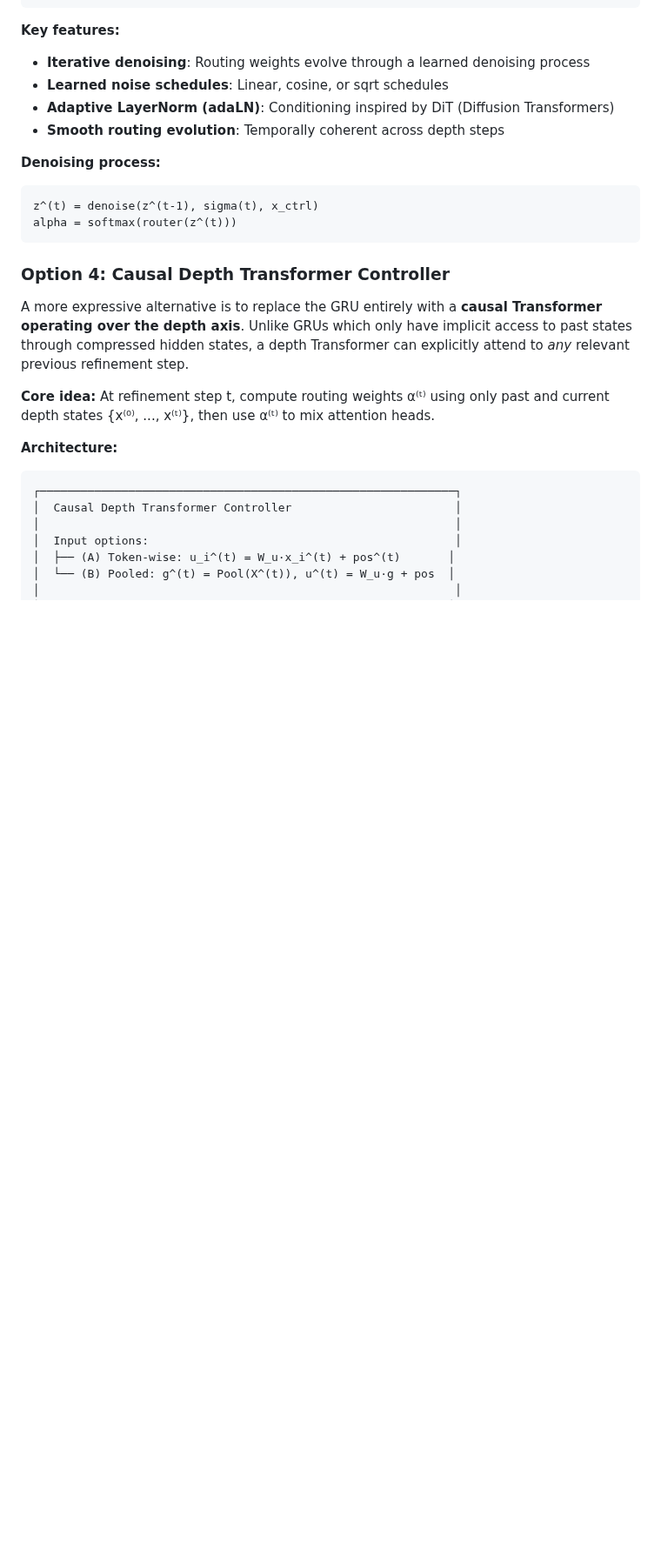
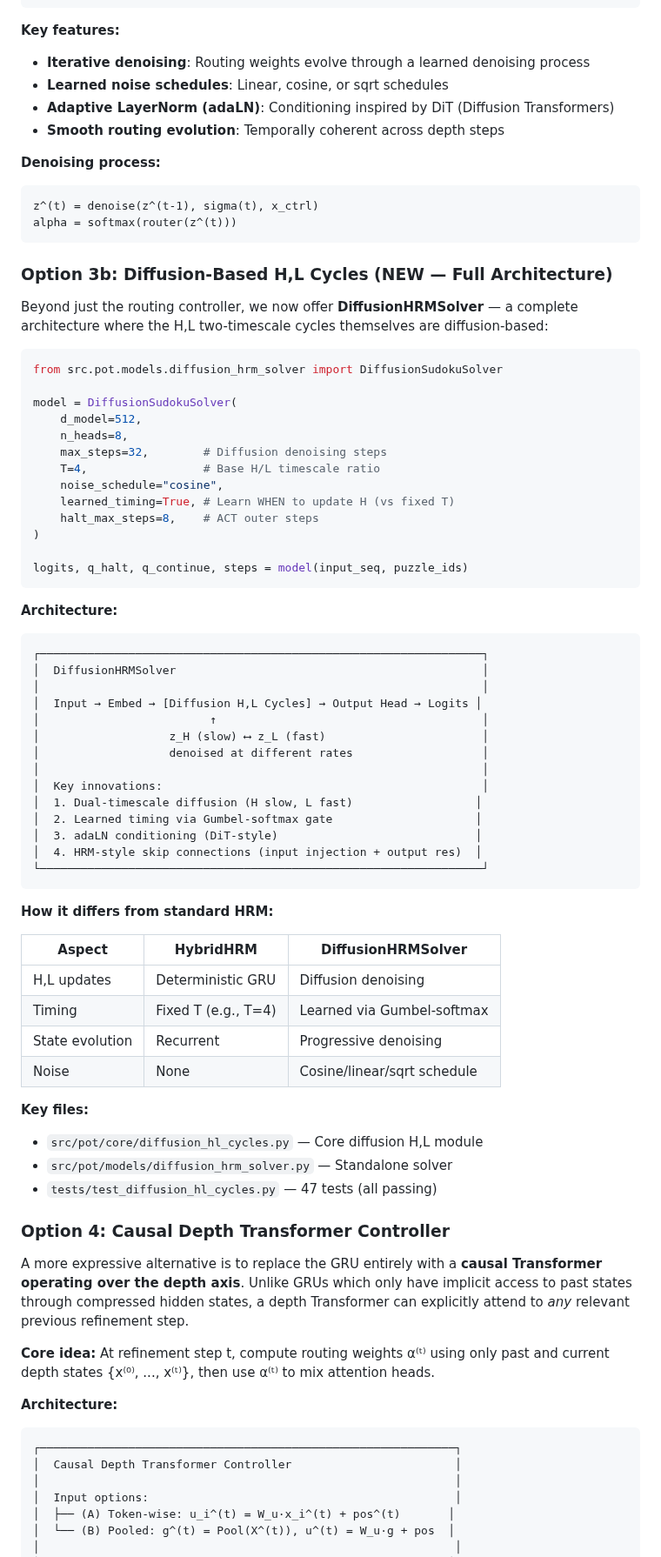
Before and after one commit to Eran-BA/PoT, a Markdown page: README.md, the part around one of its changes. Shown at 87% size. Rendered like a GitHub page; blank space fills up the shorter version.

Commit message:
docs: Add Diffusion H,L Cycles documentation to README
- Added news item for the new architecture
- Added Option 3b section explaining DiffusionHRMSolver
- Comparison table vs standard HybridHRM
- Usage example and file references

````diff
--- a/README.md
+++ b/README.md
@@ -721,6 +727,58 @@ diffusion = create_controller("diffusion", d_model=256, n_heads=8, noise_schedul
 z^(t) = denoise(z^(t-1), sigma(t), x_ctrl)
 alpha = softmax(router(z^(t)))
 ```
+
+### Option 3b: Diffusion-Based H,L Cycles (NEW — Full Architecture)
+
+Beyond just the routing controller, we now offer **DiffusionHRMSolver** — a complete architecture where the H,L two-timescale cycles themselves are diffusion-based:
+
+```python
+from src.pot.models.diffusion_hrm_solver import DiffusionSudokuSolver
+
+model = DiffusionSudokuSolver(
+    d_model=512,
+    n_heads=8,
+    max_steps=32,        # Diffusion denoising steps
+    T=4,                 # Base H/L timescale ratio
+    noise_schedule="cosine",
+    learned_timing=True, # Learn WHEN to update H (vs fixed T)
+    halt_max_steps=8,    # ACT outer steps
+)
+
+logits, q_halt, q_continue, steps = model(input_seq, puzzle_ids)
+```
+
+**Architecture:**
+```
+┌─────────────────────────────────────────────────────────────────┐
+│  DiffusionHRMSolver                                             │
+│                                                                 │
+│  Input → Embed → [Diffusion H,L Cycles] → Output Head → Logits │
+│                         ↑                                       │
+│                   z_H (slow) ⟷ z_L (fast)                       │
+│                   denoised at different rates                   │
+│                                                                 │
+│  Key innovations:                                               │
+│  1. Dual-timescale diffusion (H slow, L fast)                  │
+│  2. Learned timing via Gumbel-softmax gate                     │
+│  3. adaLN conditioning (DiT-style)                             │
+│  4. HRM-style skip connections (input injection + output res)  │
+└─────────────────────────────────────────────────────────────────┘
+```
+
+**How it differs from standard HRM:**
+
+| Aspect | HybridHRM | DiffusionHRMSolver |
+|--------|-----------|-------------------|
+| H,L updates | Deterministic GRU | Diffusion denoising |
+| Timing | Fixed T (e.g., T=4) | Learned via Gumbel-softmax |
+| State evolution | Recurrent | Progressive denoising |
+| Noise | None | Cosine/linear/sqrt schedule |
+
+**Key files:**
+- `src/pot/core/diffusion_hl_cycles.py` — Core diffusion H,L module
+- `src/pot/models/diffusion_hrm_solver.py` — Standalone solver
+- `tests/test_diffusion_hl_cycles.py` — 47 tests (all passing)
 
 ### Option 4: Causal Depth Transformer Controller
 
````
Also changed, not shown: other parts of README.md (+7 -1 lines).
